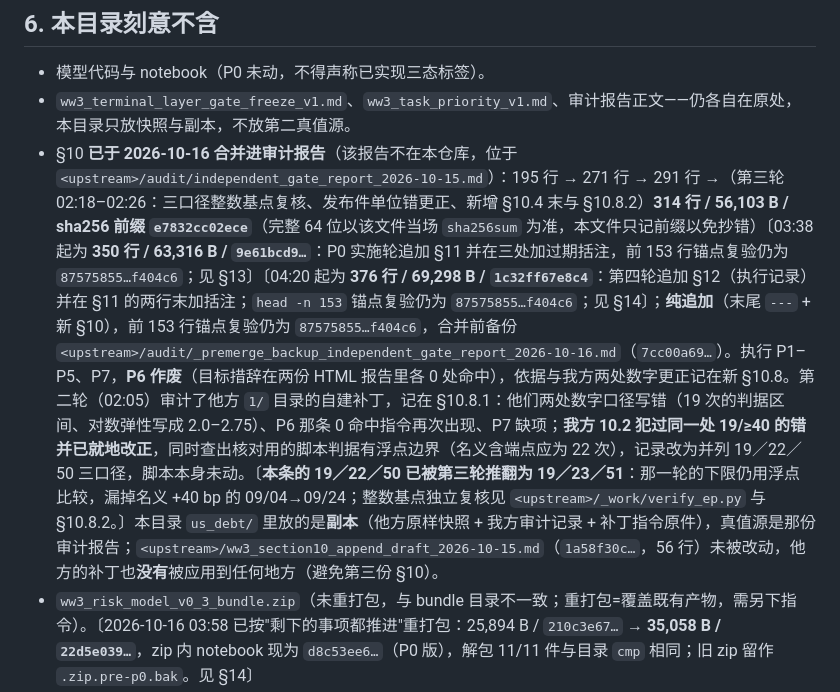
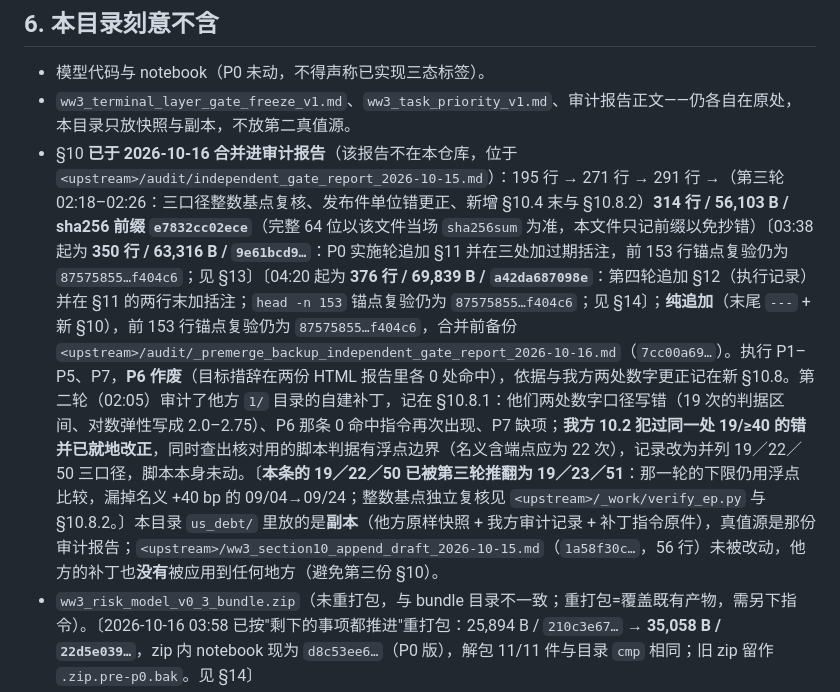
Before and after one commit to rainchai455-cy/ww3prediction, a Markdown page: MANIFEST.md, the part around the change. Drawn GitHub-style.

Commit message:
§8 引用刷新：审计报告第四轮后为 376 行/69,839 B/a42da687；§7 的 >89 与折叠项闭合括注

```diff
--- a/MANIFEST.md
+++ b/MANIFEST.md
@@ -85,7 +85,7 @@
 
 - 模型代码与 notebook（P0 未动，不得声称已实现三态标签）。
 - `ww3_terminal_layer_gate_freeze_v1.md`、`ww3_task_priority_v1.md`、审计报告正文——仍各自在原处，本目录只放快照与副本，不放第二真值源。
-- §10 **已于 2026-10-16 合并进审计报告**（该报告不在本仓库，位于 `<upstream>/audit/independent_gate_report_2026-10-15.md`）：195 行 → 271 行 → 291 行 →（第三轮 02:18–02:26：三口径整数基点复核、发布件单位错更正、新增 §10.4 末与 §10.8.2）**314 行 / 56,103 B / sha256 前缀 `e7832cc02ece`**（完整 64 位以该文件当场 `sha256sum` 为准，本文件只记前缀以免抄错）〔03:38 起为 **350 行 / 63,316 B / `9e61bcd9…`**：P0 实施轮追加 §11 并在三处加过期括注，前 153 行锚点复验仍为 `87575855…f404c6`；见 §13〕〔04:20 起为 **376 行 / 69,298 B / `1c32ff67e8c4`**：第四轮追加 §12（执行记录）并在 §11 的两行末加括注；`head -n 153` 锚点复验仍为 `87575855…f404c6`；见 §14〕；**纯追加**（末尾 `---` + 新 §10），前 153 行锚点复验仍为 `87575855…f404c6`，合并前备份 `<upstream>/audit/_premerge_backup_independent_gate_report_2026-10-16.md`（`7cc00a69…`）。执行 P1–P5、P7，**P6 作废**（目标措辞在两份 HTML 报告里各 0 处命中），依据与我方两处数字更正记在新 §10.8。第二轮（02:05）审计了他方 `1/` 目录的自建补丁，记在 §10.8.1：他们两处数字口径写错（19 次的判据区间、对数弹性写成 2.0–2.75）、P6 那条 0 命中指令再次出现、P7 缺项；**我方 10.2 犯过同一处 19/≥40 的错并已就地改正**，同时查出核对用的脚本判据有浮点边界（名义含端点应为 22 次），记录改为并列 19／22／50 三口径，脚本本身未动。〔**本条的 19／22／50 已被第三轮推翻为 19／23／51**：那一轮的下限仍用浮点比较，漏掉名义 +40 bp 的 09/04→09/24；整数基点独立复核见 `<upstream>/_work/verify_ep.py` 与 §10.8.2。〕本目录 `us_debt/` 里放的是**副本**（他方原样快照 + 我方审计记录 + 补丁指令原件），真值源是那份审计报告；`<upstream>/ww3_section10_append_draft_2026-10-15.md`（`1a58f30c…`，56 行）未被改动，他方的补丁也**没有**被应用到任何地方（避免第三份 §10）。
+- §10 **已于 2026-10-16 合并进审计报告**（该报告不在本仓库，位于 `<upstream>/audit/independent_gate_report_2026-10-15.md`）：195 行 → 271 行 → 291 行 →（第三轮 02:18–02:26：三口径整数基点复核、发布件单位错更正、新增 §10.4 末与 §10.8.2）**314 行 / 56,103 B / sha256 前缀 `e7832cc02ece`**（完整 64 位以该文件当场 `sha256sum` 为准，本文件只记前缀以免抄错）〔03:38 起为 **350 行 / 63,316 B / `9e61bcd9…`**：P0 实施轮追加 §11 并在三处加过期括注，前 153 行锚点复验仍为 `87575855…f404c6`；见 §13〕〔04:20 起为 **376 行 / 69,839 B / `a42da687098e`**：第四轮追加 §12（执行记录）并在 §11 的两行末加括注；`head -n 153` 锚点复验仍为 `87575855…f404c6`；见 §14〕；**纯追加**（末尾 `---` + 新 §10），前 153 行锚点复验仍为 `87575855…f404c6`，合并前备份 `<upstream>/audit/_premerge_backup_independent_gate_report_2026-10-16.md`（`7cc00a69…`）。执行 P1–P5、P7，**P6 作废**（目标措辞在两份 HTML 报告里各 0 处命中），依据与我方两处数字更正记在新 §10.8。第二轮（02:05）审计了他方 `1/` 目录的自建补丁，记在 §10.8.1：他们两处数字口径写错（19 次的判据区间、对数弹性写成 2.0–2.75）、P6 那条 0 命中指令再次出现、P7 缺项；**我方 10.2 犯过同一处 19/≥40 的错并已就地改正**，同时查出核对用的脚本判据有浮点边界（名义含端点应为 22 次），记录改为并列 19／22／50 三口径，脚本本身未动。〔**本条的 19／22／50 已被第三轮推翻为 19／23／51**：那一轮的下限仍用浮点比较，漏掉名义 +40 bp 的 09/04→09/24；整数基点独立复核见 `<upstream>/_work/verify_ep.py` 与 §10.8.2。〕本目录 `us_debt/` 里放的是**副本**（他方原样快照 + 我方审计记录 + 补丁指令原件），真值源是那份审计报告；`<upstream>/ww3_section10_append_draft_2026-10-15.md`（`1a58f30c…`，56 行）未被改动，他方的补丁也**没有**被应用到任何地方（避免第三份 §10）。
 - `ww3_risk_model_v0_3_bundle.zip`（未重打包，与 bundle 目录不一致；重打包=覆盖既有产物，需另下指令）。〔2026-10-16 03:58 已按"剩下的事项都推进"重打包：25,894 B / `210c3e67…` → **35,058 B / `22d5e039…`**，zip 内 notebook 现为 `d8c53ee6…`（P0 版），解包 11/11 件与目录 `cmp` 相同；旧 zip 留作 `.zip.pre-p0.bak`。见 §14〕
 
 ## 7. 已知未修项（沿用他 V0.3 工作单，本目录不掩盖）
```
